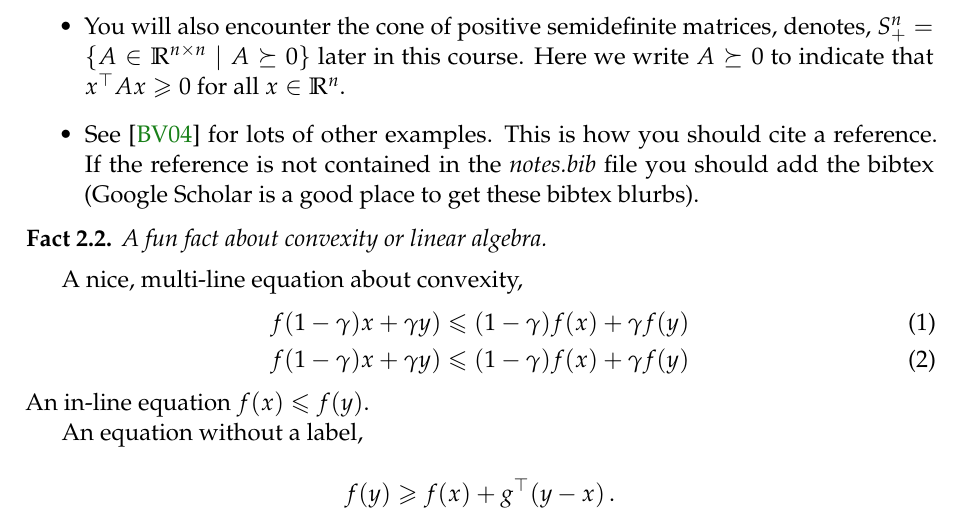
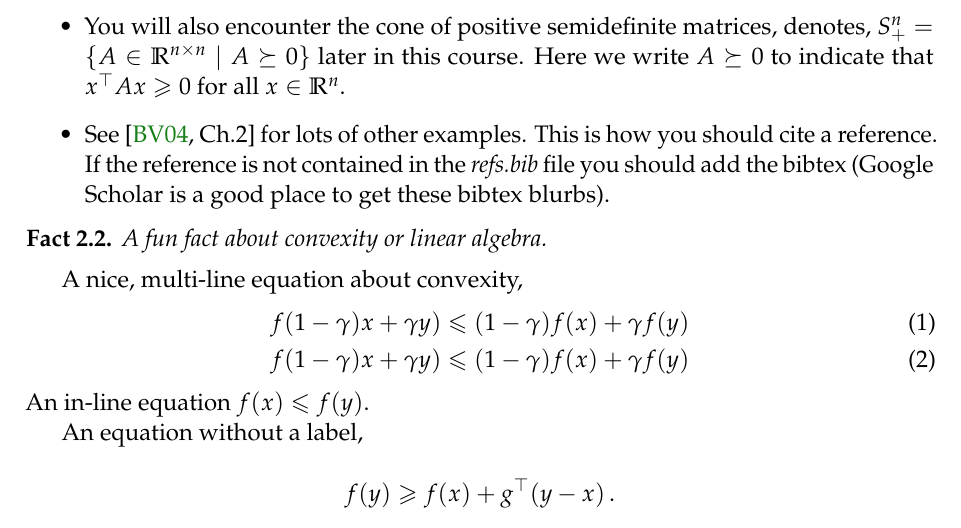
Before and after one commit to nileshtrip/EE127Notes, a LaTeX document (Lecture0/lecture0.tex): part of page 2 of 3, cut so that both start at the same text. Compiled offline with pdfLaTeX.

Commit message:
updating files

```diff
--- a/Lecture0/lecture0.tex
+++ b/Lecture0/lecture0.tex
@@ -36,7 +36,7 @@ An instructive proof (or reference to a proof in one of the course texts) about
 \begin{itemize}
 \item You will learn to love linear spaces $\{x\in\R^n\mid Ax=0\}$ and halfspaces $\{x\in\R^n \mid \langle a, x\rangle \ge 0 \}$.
 \item You will also encounter the cone of positive semidefinite matrices, denotes, $S^n_+ = \{ A\in\R^{n\times n}\mid A\succeq 0\}$ later in this course. Here we write $A\succeq 0$ to indicate that $x^\trans A x\ge 0$ for all $x\in\R^n.$
-\item See \cite{boyd2004convex} for lots of other examples. This is how you should cite a reference. If the reference is not contained in the \emph{notes.bib} file you should add the bibtex (Google Scholar is a good place to get these bibtex blurbs).
+\item See \cite[Ch.2]{boyd2004convex} for lots of other examples. This is how you should cite a reference. If the reference is not contained in the \emph{refs.bib} file you should add the bibtex (Google Scholar is a good place to get these bibtex blurbs).
 \end{itemize}
 
 \begin{fact}
```
Also changed, not shown: instructions.tex (+0 -1 lines), Lecture0/lecture0.pdf, instructions.pdf.
